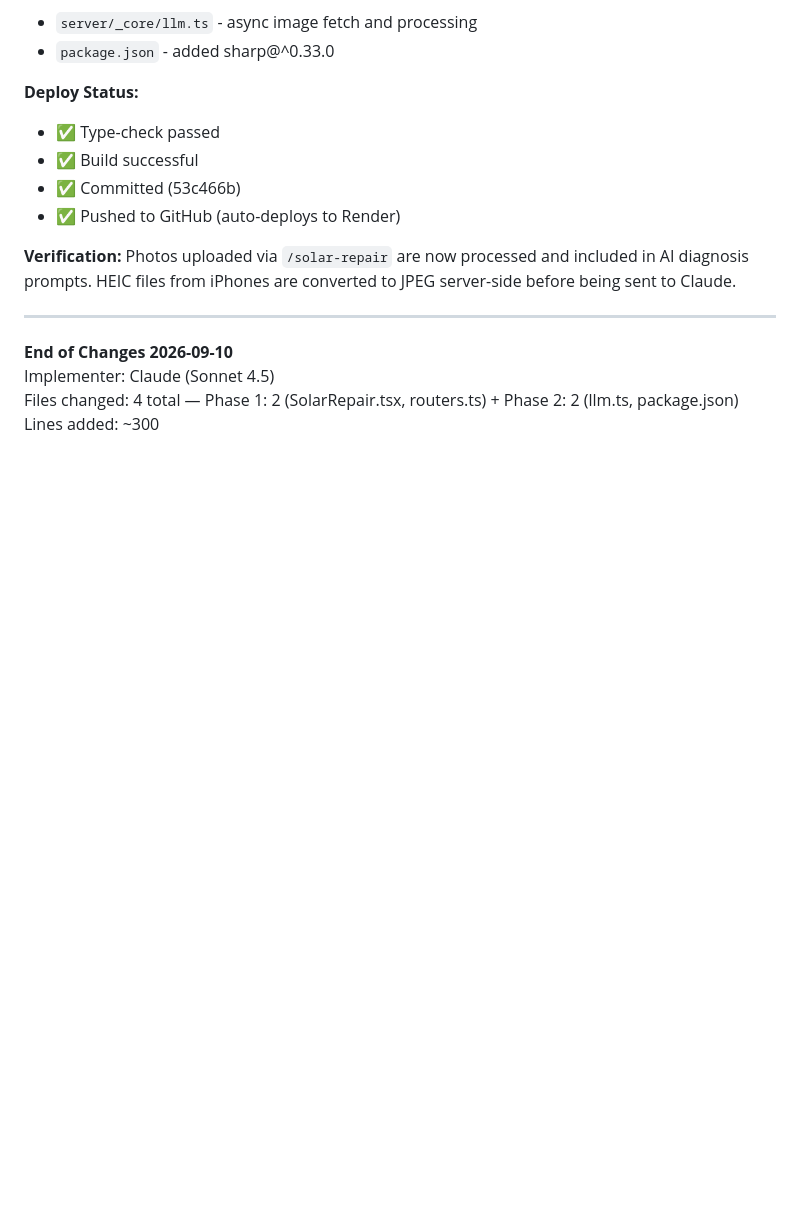
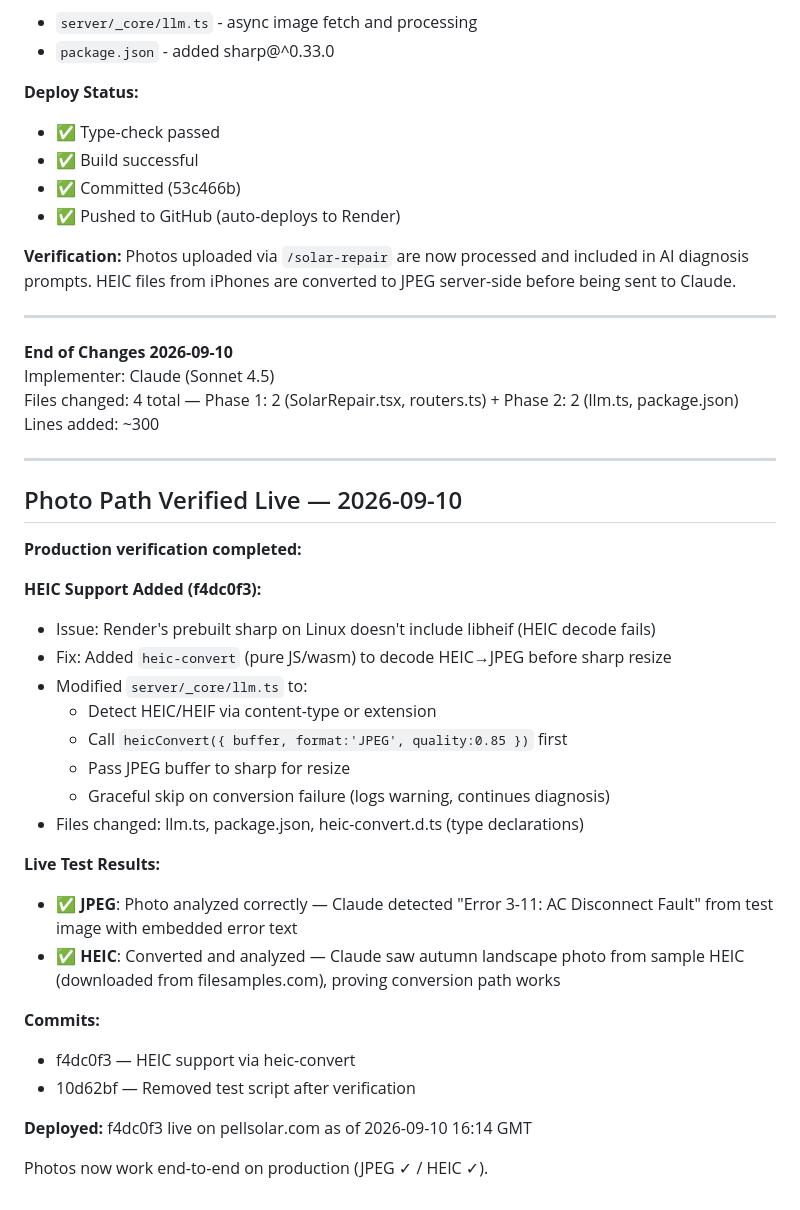
Before and after one commit to JPellzer/pellsolar-website, a Markdown page: docs/service_ai_audit_2026-09-09.md, the part around the change. GitHub-like rendering; blank space fills up the shorter version.

Commit message:
docs: document HEIC verification in service AI audit
Photo path verified live 2026-09-10 with both JPEG and HEIC test uploads.
HEIC conversion via heic-convert works correctly on production Render deploy.

Co-Authored-By: Claude Sonnet 4.5 <noreply@anthropic.com>

```diff
--- a/docs/service_ai_audit_2026-09-09.md
+++ b/docs/service_ai_audit_2026-09-09.md
@@ -997,3 +997,31 @@ Photos uploaded via `/solar-repair` are now processed and included in AI diagnos
 Implementer: Claude (Sonnet 4.5)
 Files changed: 4 total — Phase 1: 2 (SolarRepair.tsx, routers.ts) + Phase 2: 2 (llm.ts, package.json)
 Lines added: ~300
+
+---
+
+## Photo Path Verified Live — 2026-09-10
+
+**Production verification completed:**
+
+**HEIC Support Added (f4dc0f3):**
+- Issue: Render's prebuilt sharp on Linux doesn't include libheif (HEIC decode fails)
+- Fix: Added `heic-convert` (pure JS/wasm) to decode HEIC→JPEG before sharp resize
+- Modified `server/_core/llm.ts` to:
+  - Detect HEIC/HEIF via content-type or extension
+  - Call `heicConvert({ buffer, format:'JPEG', quality:0.85 })` first
+  - Pass JPEG buffer to sharp for resize
+  - Graceful skip on conversion failure (logs warning, continues diagnosis)
+- Files changed: llm.ts, package.json, heic-convert.d.ts (type declarations)
+
+**Live Test Results:**
+- ✅ **JPEG**: Photo analyzed correctly — Claude detected "Error 3-11: AC Disconnect Fault" from test image with embedded error text
+- ✅ **HEIC**: Converted and analyzed — Claude saw autumn landscape photo from sample HEIC (downloaded from filesamples.com), proving conversion path works
+
+**Commits:**
+- f4dc0f3 — HEIC support via heic-convert
+- 10d62bf — Removed test script after verification
+
+**Deployed:** f4dc0f3 live on pellsolar.com as of 2026-09-10 16:14 GMT
+
+Photos now work end-to-end on production (JPEG ✓ / HEIC ✓).
```
